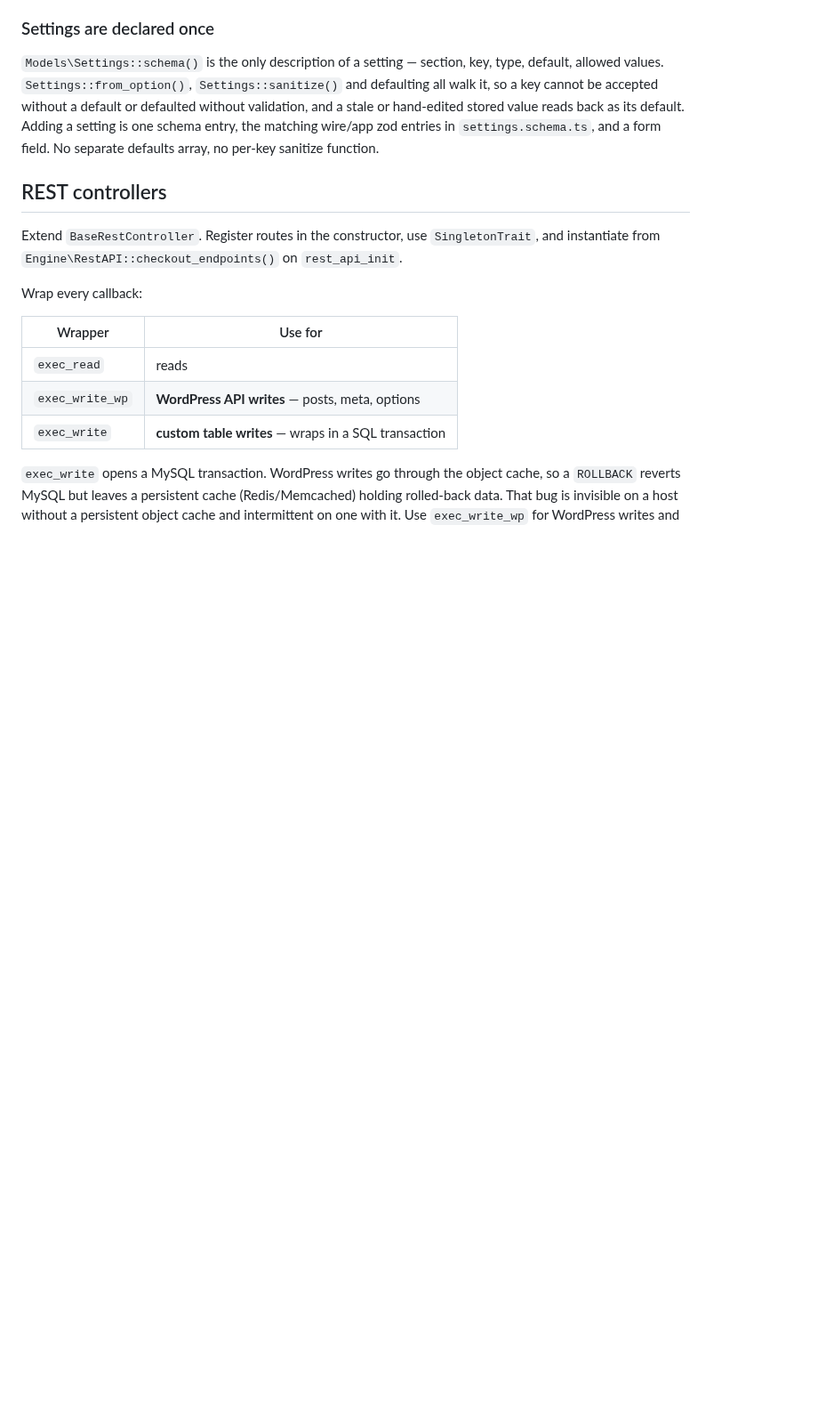
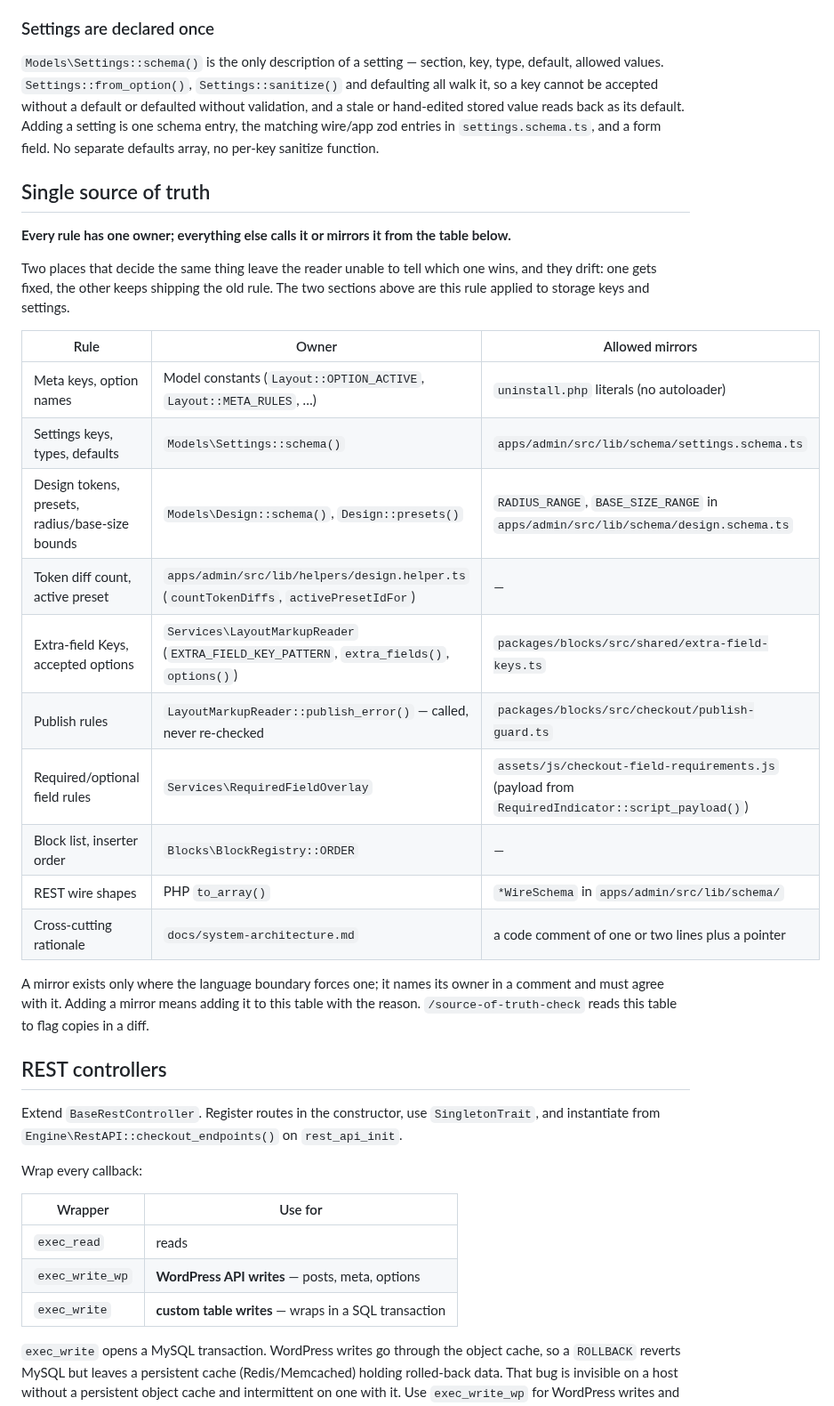
Before and after one commit to YayCommerce/YayCheckout, a Markdown page: docs/code-standards.md, the part around one of its changes. Shown at 89% size. Rendered like a GitHub page; blank space fills up the shorter version.

Commit message:
docs(standards): add rule-owner table and readable-code rules
Each rule gets one owner and a list of the mirrors the PHP/TS boundary
forces, so a copy in a diff can be told apart from an allowed mirror.

Claude-Session: https://claude.ai/code/session_01LUPkubQaWkzvTAMi1Ko436

```diff
--- a/docs/code-standards.md
+++ b/docs/code-standards.md
@@ -73,6 +73,27 @@ The one exception is `uninstall.php`: WordPress runs it without the plugin's aut
 ### Settings are declared once
 
 `Models\Settings::schema()` is the only description of a setting — section, key, type, default, allowed values. `Settings::from_option()`, `Settings::sanitize()` and defaulting all walk it, so a key cannot be accepted without a default or defaulted without validation, and a stale or hand-edited stored value reads back as its default. Adding a setting is one schema entry, the matching wire/app zod entries in `settings.schema.ts`, and a form field. No separate defaults array, no per-key sanitize function.
+
+## Single source of truth
+
+**Every rule has one owner; everything else calls it or mirrors it from the table below.**
+
+Two places that decide the same thing leave the reader unable to tell which one wins, and they drift: one gets fixed, the other keeps shipping the old rule. The two sections above are this rule applied to storage keys and settings.
+
+| Rule | Owner | Allowed mirrors |
+|---|---|---|
+| Meta keys, option names | Model constants (`Layout::OPTION_ACTIVE`, `Layout::META_RULES`, …) | `uninstall.php` literals (no autoloader) |
+| Settings keys, types, defaults | `Models\Settings::schema()` | `apps/admin/src/lib/schema/settings.schema.ts` |
+| Design tokens, presets, radius/base-size bounds | `Models\Design::schema()`, `Design::presets()` | `RADIUS_RANGE`, `BASE_SIZE_RANGE` in `apps/admin/src/lib/schema/design.schema.ts` |
+| Token diff count, active preset | `apps/admin/src/lib/helpers/design.helper.ts` (`countTokenDiffs`, `activePresetIdFor`) | — |
+| Extra-field Keys, accepted options | `Services\LayoutMarkupReader` (`EXTRA_FIELD_KEY_PATTERN`, `extra_fields()`, `options()`) | `packages/blocks/src/shared/extra-field-keys.ts` |
+| Publish rules | `LayoutMarkupReader::publish_error()` — called, never re-checked | `packages/blocks/src/checkout/publish-guard.ts` |
+| Required/optional field rules | `Services\RequiredFieldOverlay` | `assets/js/checkout-field-requirements.js` (payload from `RequiredIndicator::script_payload()`) |
+| Block list, inserter order | `Blocks\BlockRegistry::ORDER` | — |
+| REST wire shapes | PHP `to_array()` | `*WireSchema` in `apps/admin/src/lib/schema/` |
+| Cross-cutting rationale | `docs/system-architecture.md` | a code comment of one or two lines plus a pointer |
+
+A mirror exists only where the language boundary forces one; it names its owner in a comment and must agree with it. Adding a mirror means adding it to this table with the reason. `/source-of-truth-check` reads this table to flag copies in a diff.
 
 ## REST controllers
 
```
Also changed, not shown: other parts of docs/code-standards.md (+9 -0 lines).
